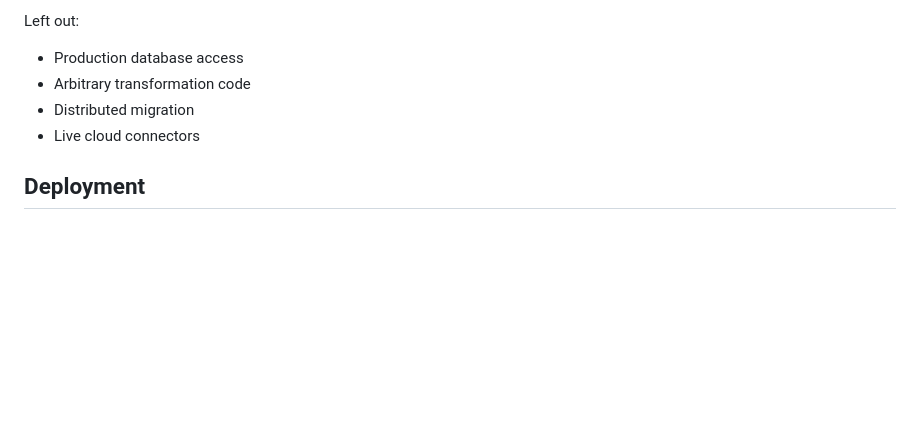
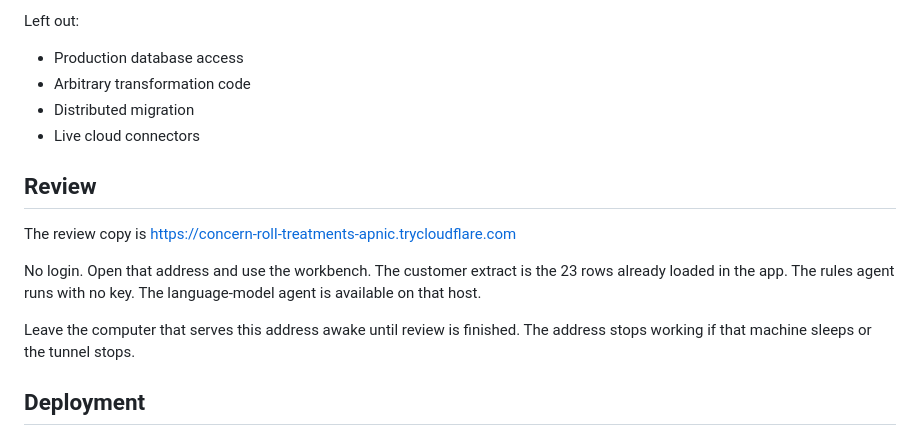
Before and after one commit to garg1saransh/ledgerline, a Markdown page: README.md, the part around the change. GitHub-like rendering; blank space fills up the shorter version.

Commit message:
Document the review address.
Tell reviewers where the workbench is running and that it needs no login.

```diff
--- a/README.md
+++ b/README.md
@@ -118,6 +118,14 @@ Left out:
 - Distributed migration
 - Live cloud connectors
 
+## Review
+
+The review copy is https://concern-roll-treatments-apnic.trycloudflare.com
+
+No login. Open that address and use the workbench. The customer extract is the 23 rows already loaded in the app. The rules agent runs with no key. The language-model agent is available on that host.
+
+Leave the computer that serves this address awake until review is finished. The address stops working if that machine sleeps or the tunnel stops.
+
 ## Deployment
 
 This repository is the application. It runs as one FastAPI process and stores state in a local SQLite file, `workbench.db`, which is created on first start and is gitignored.
```
